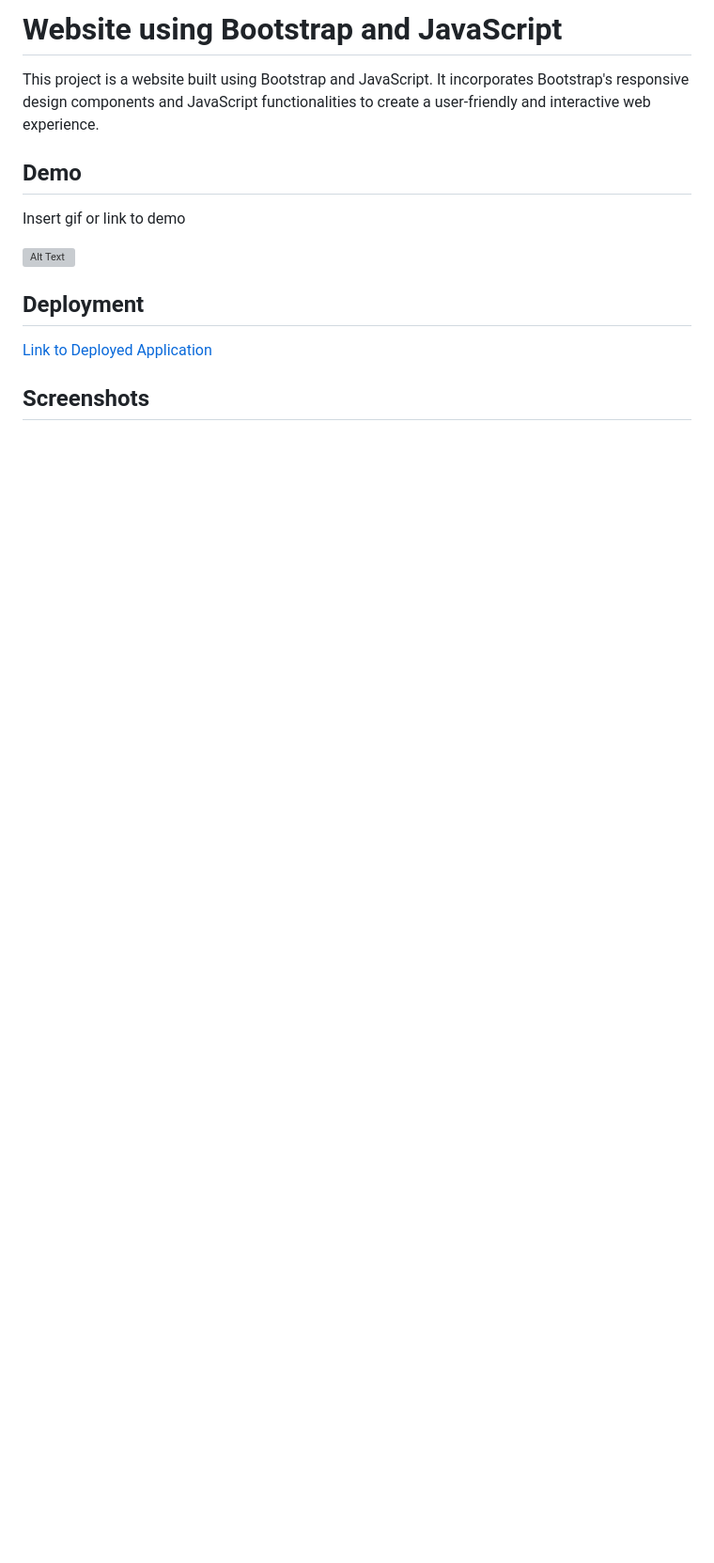
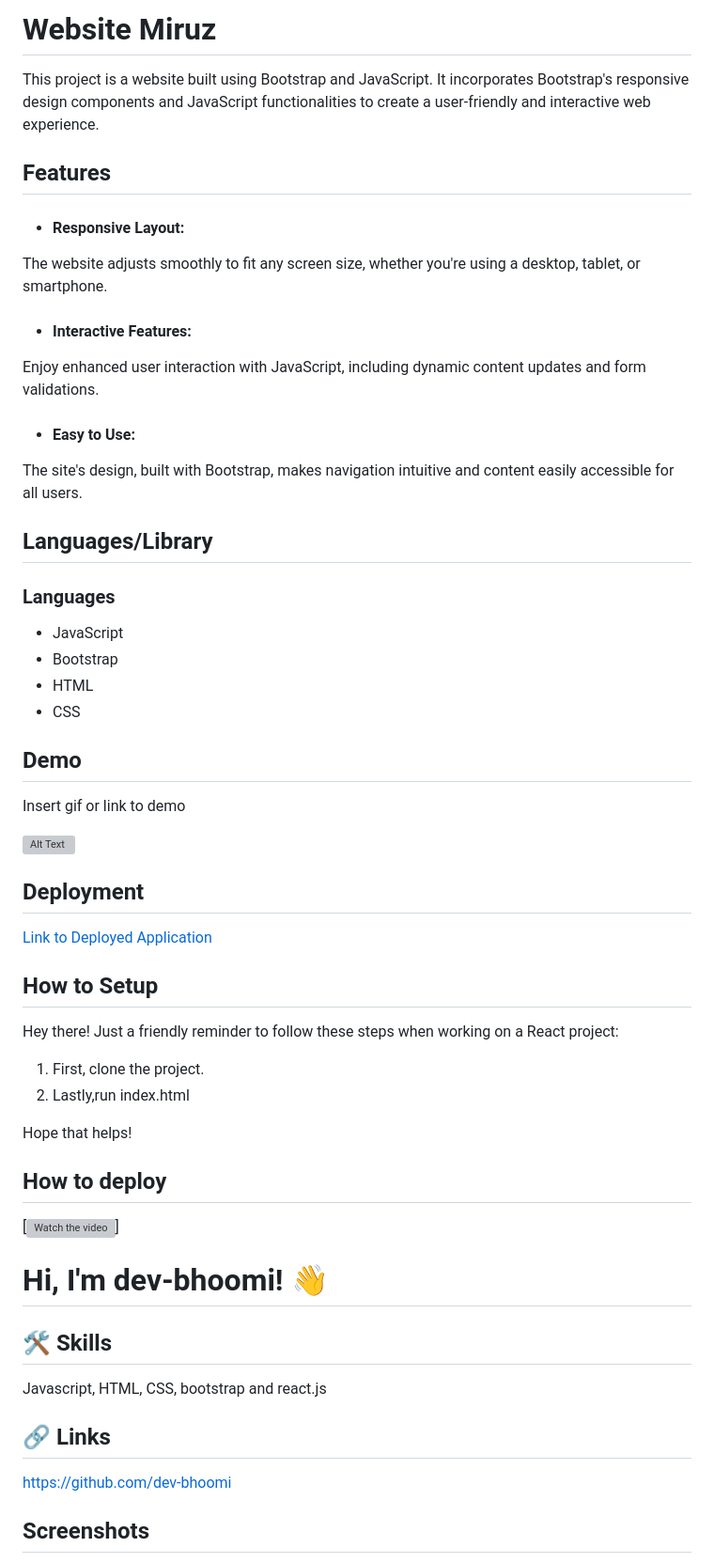
Before and after one commit to dev-bhoomi/Mizux, a Markdown page: README.md, the part around one of its changes. Shown at 94% size. GitHub-like rendering; blank space fills up the shorter version; grey boxes are pictures that could not be loaded.

```diff
--- a/README.md
+++ b/README.md
@@ -1,7 +1,29 @@
 
-# Website using Bootstrap and JavaScript
+# Website Miruz
 
 This project is a website built using Bootstrap and JavaScript. It incorporates Bootstrap's responsive design components and JavaScript functionalities to create a user-friendly and interactive web experience.
+
+## Features
+
+- #### Responsive Layout:
+The website adjusts smoothly to fit any screen size, whether you're using a desktop, tablet, or smartphone.
+
+- #### Interactive Features:
+Enjoy enhanced user interaction with JavaScript, including dynamic content updates and form validations.
+
+- #### Easy to Use:
+The site's design, built with Bootstrap, makes navigation intuitive and content easily accessible for all users.
+
+
+## Languages/Library
+### Languages
+- JavaScript
+- Bootstrap
+- HTML
+- CSS
+
+
+
 ## Demo
 
 Insert gif or link to demo
@@ -14,5 +36,27 @@ Insert gif or link to demo
 
 
 
+
+
+## How to Setup
+Hey there! Just a friendly reminder to follow these steps when working on a React project:
+
+1. First, clone the project.
+2. Lastly,run index.html
+
+Hope that helps!
+## How to deploy
+[![Watch the video](https://img.youtube.com/vi/mdO18zv3oGQ/0.jpg)]
+
+# Hi, I'm dev-bhoomi! 👋
+
+
+## 🛠 Skills
+Javascript, HTML, CSS, bootstrap and react.js
+
+
+## 🔗 Links
+https://github.com/dev-bhoomi
+
 ## Screenshots
 
```
Also changed, not shown: other parts of README.md (+12 -20 lines).
